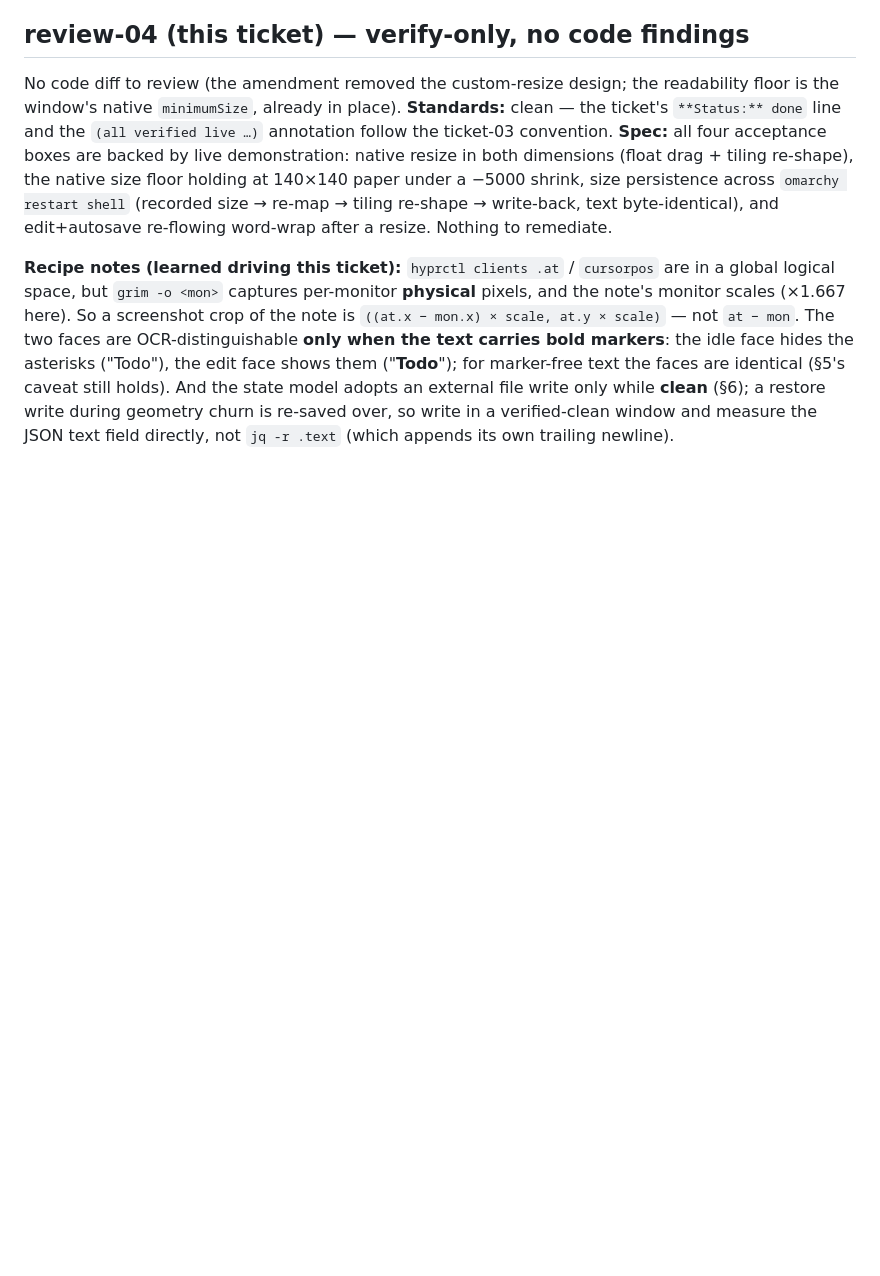
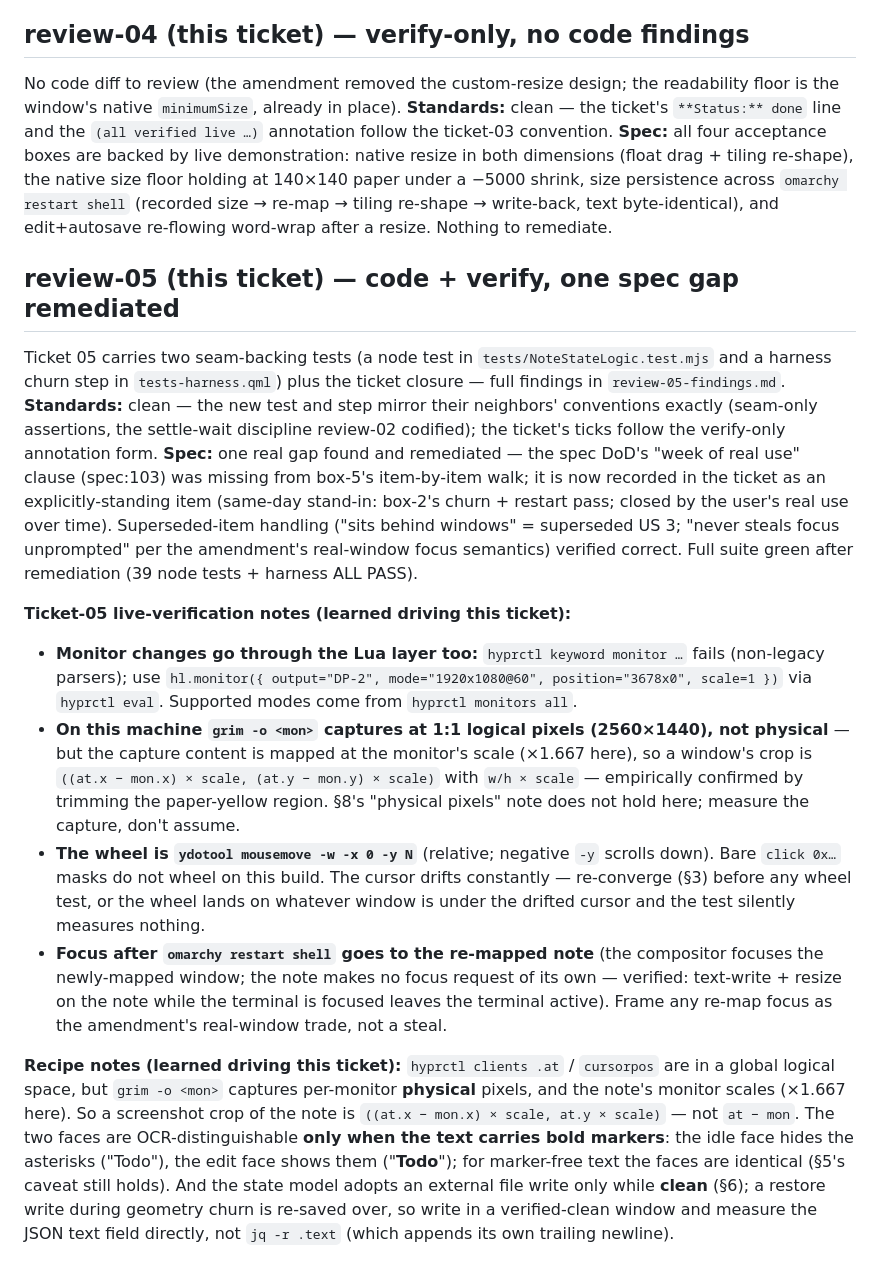
Before and after one commit to jonmeisburg/sticky-note, a Markdown page: .scratch/sticky-note/verify-live.md, the part around the change. Drawn GitHub-style; blank space fills up the shorter version.

Commit message:
ticket 05: record review-05 findings (week-of-use clause stands open; both axes clean)

```diff
--- a/.scratch/sticky-note/verify-live.md
+++ b/.scratch/sticky-note/verify-live.md
@@ -217,6 +217,48 @@ across `omarchy restart shell` (recorded size → re-map → tiling re-shape →
 write-back, text byte-identical), and edit+autosave re-flowing word-wrap
 after a resize. Nothing to remediate.
 
+## review-05 (this ticket) — code + verify, one spec gap remediated
+
+Ticket 05 carries two seam-backing tests (a node test in
+`tests/NoteStateLogic.test.mjs` and a harness churn step in
+`tests-harness.qml`) plus the ticket closure — full findings in
+`review-05-findings.md`.
+**Standards:** clean — the new test and step mirror their neighbors'
+conventions exactly (seam-only assertions, the settle-wait discipline
+review-02 codified); the ticket's ticks follow the verify-only annotation
+form.
+**Spec:** one real gap found and remediated — the spec DoD's "week of real
+use" clause (spec:103) was missing from box-5's item-by-item walk; it is now
+recorded in the ticket as an explicitly-standing item (same-day stand-in:
+box-2's churn + restart pass; closed by the user's real use over time).
+Superseded-item handling ("sits behind windows" = superseded US 3; "never
+steals focus unprompted" per the amendment's real-window focus semantics)
+verified correct. Full suite green after remediation (39 node tests +
+harness ALL PASS).
+
+**Ticket-05 live-verification notes (learned driving this ticket):**
+- **Monitor changes go through the Lua layer too:** `hyprctl keyword
+  monitor …` fails (non-legacy parsers); use `hl.monitor({ output="DP-2",
+  mode="1920x1080@60", position="3678x0", scale=1 })` via `hyprctl eval`.
+  Supported modes come from `hyprctl monitors all`.
+- **On this machine `grim -o <mon>` captures at 1:1 logical pixels
+  (2560×1440), not physical** — but the capture content is mapped at the
+  monitor's scale (×1.667 here), so a window's crop is
+  `((at.x − mon.x) × scale, (at.y − mon.y) × scale)` with
+  `w/h × scale` — empirically confirmed by trimming the paper-yellow region.
+  §8's "physical pixels" note does not hold here; measure the capture,
+  don't assume.
+- **The wheel is `ydotool mousemove -w -x 0 -y N`** (relative; negative `-y`
+  scrolls down). Bare `click 0x…` masks do not wheel on this build.
+  The cursor drifts constantly — re-converge (§3) before any wheel test,
+  or the wheel lands on whatever window is under the drifted cursor and
+  the test silently measures nothing.
+- **Focus after `omarchy restart shell` goes to the re-mapped note** (the
+  compositor focuses the newly-mapped window; the note makes no focus
+  request of its own — verified: text-write + resize on the note while the
+  terminal is focused leaves the terminal active). Frame any re-map focus
+  as the amendment's real-window trade, not a steal.
+
 **Recipe notes (learned driving this ticket):** `hyprctl clients .at` /
 `cursorpos` are in a global logical space, but `grim -o <mon>` captures
 per-monitor **physical** pixels, and the note's monitor scales (×1.667 here).
```
Also changed, not shown: .scratch/sticky-note/review-05-findings.md (added, +47 -0 lines).
